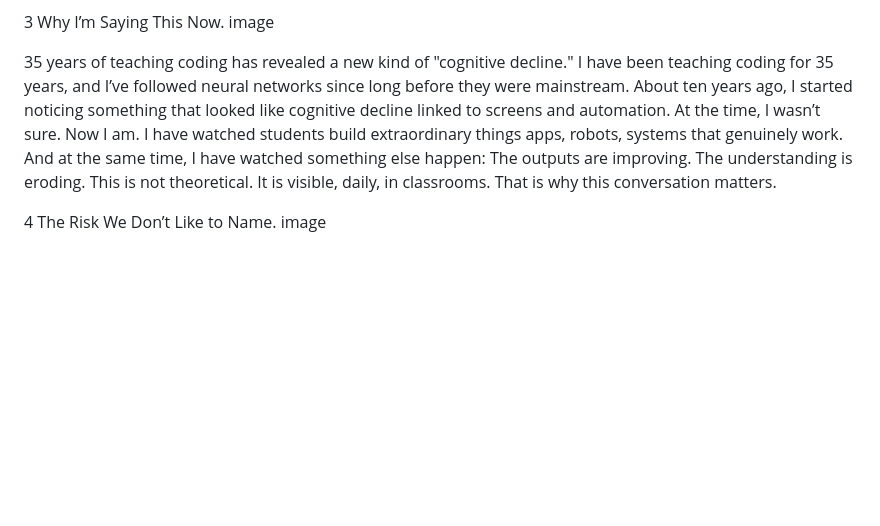
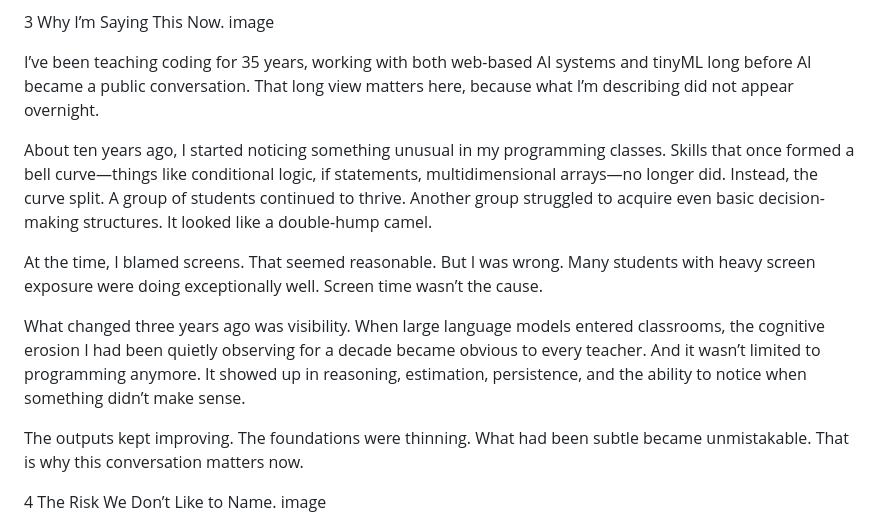
Before and after one commit to hpssjellis/tedx-feb-2026-educational-duality, a Markdown page: README.md, the part around the change. Rendered like a GitHub page; blank space fills up the shorter version.

```diff
--- a/README.md
+++ b/README.md
@@ -682,8 +682,15 @@ Let me start with a simple question: Would you get on a fully automated plane if
 Why I’m Saying This Now.
 image
 
-35 years of teaching coding has revealed a new kind of "cognitive decline."
-I have been teaching coding for 35 years, and I’ve followed neural networks since long before they were mainstream. About ten years ago, I started noticing something that looked like cognitive decline linked to screens and automation. At the time, I wasn’t sure. Now I am. I have watched students build extraordinary things apps, robots, systems that genuinely work. And at the same time, I have watched something else happen: The outputs are improving. The understanding is eroding. This is not theoretical. It is visible, daily, in classrooms. That is why this conversation matters.
+I’ve been teaching coding for 35 years, working with both web-based AI systems and tinyML long before AI became a public conversation. That long view matters here, because what I’m describing did not appear overnight.
+
+About ten years ago, I started noticing something unusual in my programming classes. Skills that once formed a bell curve—things like conditional logic, if statements, multidimensional arrays—no longer did. Instead, the curve split. A group of students continued to thrive. Another group struggled to acquire even basic decision-making structures. It looked like a double-hump camel.
+
+At the time, I blamed screens. That seemed reasonable. But I was wrong. Many students with heavy screen exposure were doing exceptionally well. Screen time wasn’t the cause.
+
+What changed three years ago was visibility. When large language models entered classrooms, the cognitive erosion I had been quietly observing for a decade became obvious to every teacher. And it wasn’t limited to programming anymore. It showed up in reasoning, estimation, persistence, and the ability to notice when something didn’t make sense.
+
+The outputs kept improving. The foundations were thinning. What had been subtle became unmistakable. That is why this conversation matters now.
 
 
 4
```
